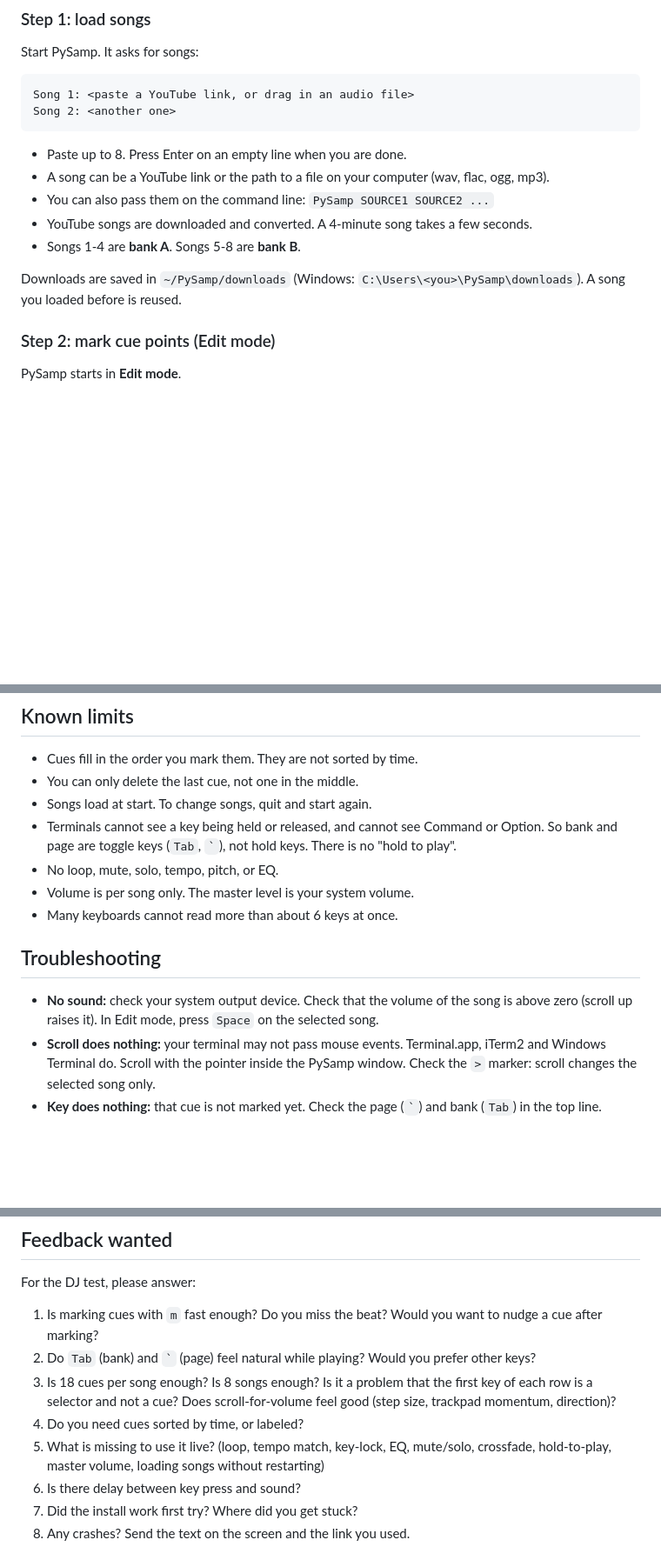
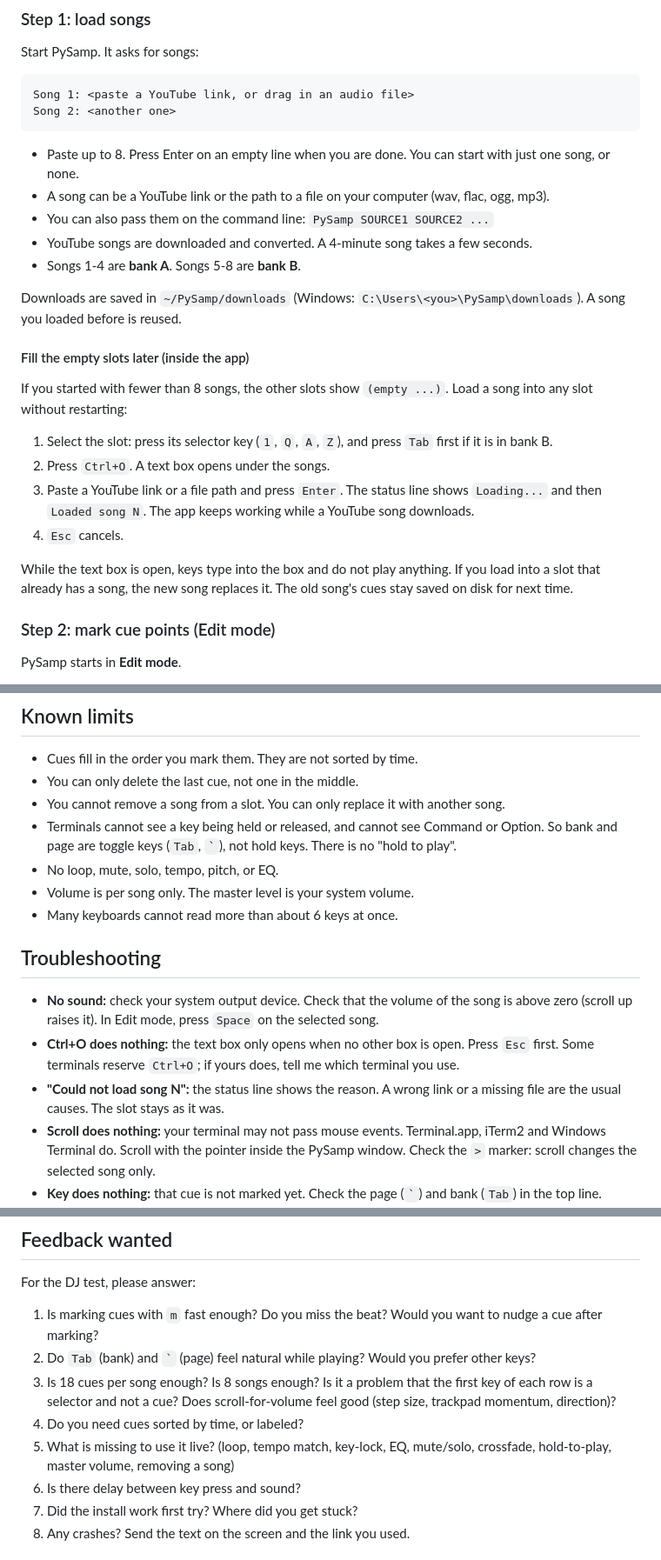
Before and after one commit to osagafuichi/PySamp, a Markdown page: README.md, 3 parts joined by grey strips. Shown at 87% size. GitHub-like rendering; blank space fills up the shorter version.

Commit message:
Document in-app song loading in README

````diff
--- a/README.md
+++ b/README.md
@@ -40,13 +40,24 @@ Song 1: <paste a YouTube link, or drag in an audio file>
 Song 2: <another one>
 ```
 
-- Paste up to 8. Press Enter on an empty line when you are done.
+- Paste up to 8. Press Enter on an empty line when you are done. You can start with just one song, or none.
 - A song can be a YouTube link or the path to a file on your computer (wav, flac, ogg, mp3).
 - You can also pass them on the command line: `PySamp SOURCE1 SOURCE2 ...`
 - YouTube songs are downloaded and converted. A 4-minute song takes a few seconds.
 - Songs 1-4 are **bank A**. Songs 5-8 are **bank B**.
 
 Downloads are saved in `~/PySamp/downloads` (Windows: `C:\Users\<you>\PySamp\downloads`). A song you loaded before is reused.
+
+#### Fill the empty slots later (inside the app)
+
+If you started with fewer than 8 songs, the other slots show `(empty ...)`. Load a song into any slot without restarting:
+
+1. Select the slot: press its selector key (`1`, `Q`, `A`, `Z`), and press `Tab` first if it is in bank B.
+2. Press `Ctrl+O`. A text box opens under the songs.
+3. Paste a YouTube link or a file path and press `Enter`. The status line shows `Loading...` and then `Loaded song N`. The app keeps working while a YouTube song downloads.
+4. `Esc` cancels.
+
+While the text box is open, keys type into the box and do not play anything. If you load into a slot that already has a song, the new song replaces it. The old song's cues stay saved on disk for next time.
 
 ### Step 2: mark cue points (Edit mode)
 
@@ -151,7 +163,7 @@ PLAY MODE  |  bank A: songs 1-4  |  page 1: cues 1-9
 
 - Cues fill in the order you mark them. They are not sorted by time.
 - You can only delete the last cue, not one in the middle.
-- Songs load at start. To change songs, quit and start again.
+- You cannot remove a song from a slot. You can only replace it with another song.
 - Terminals cannot see a key being held or released, and cannot see Command or Option. So bank and page are toggle keys (`Tab`, `` ` ``), not hold keys. There is no "hold to play".
 - No loop, mute, solo, tempo, pitch, or EQ.
 - Volume is per song only. The master level is your system volume.
@@ -160,6 +172,8 @@ PLAY MODE  |  bank A: songs 1-4  |  page 1: cues 1-9
 ## Troubleshooting
 
 - **No sound:** check your system output device. Check that the volume of the song is above zero (scroll up raises it). In Edit mode, press `Space` on the selected song.
+- **Ctrl+O does nothing:** the text box only opens when no other box is open. Press `Esc` first. Some terminals reserve `Ctrl+O`; if yours does, tell me which terminal you use.
+- **"Could not load song N":** the status line shows the reason. A wrong link or a missing file are the usual causes. The slot stays as it was.
 - **Scroll does nothing:** your terminal may not pass mouse events. Terminal.app, iTerm2 and Windows Terminal do. Scroll with the pointer inside the PySamp window. Check the `>` marker: scroll changes the selected song only.
 - **Key does nothing:** that cue is not marked yet. Check the page (`` ` ``) and bank (`Tab`) in the top line.
 - **Download fails:** check the link opens in a browser. YouTube changes often, so a new download may fail until the app is updated. Songs already in the downloads folder still work.
@@ -208,7 +222,7 @@ For the DJ test, please answer:
 3. Is 18 cues per song enough? Is 8 songs enough? Is it a problem that the first key of each row is a selector and not a cue?
    Does scroll-for-volume feel good (step size, trackpad momentum, direction)?
 4. Do you need cues sorted by time, or labeled?
-5. What is missing to use it live? (loop, tempo match, key-lock, EQ, mute/solo, crossfade, hold-to-play, master volume, loading songs without restarting)
+5. What is missing to use it live? (loop, tempo match, key-lock, EQ, mute/solo, crossfade, hold-to-play, master volume, removing a song)
 6. Is there delay between key press and sound?
 7. Did the install work first try? Where did you get stuck?
 8. Any crashes? Send the text on the screen and the link you used.
````
Also changed, not shown: other parts of README.md (+1 -0 lines).
